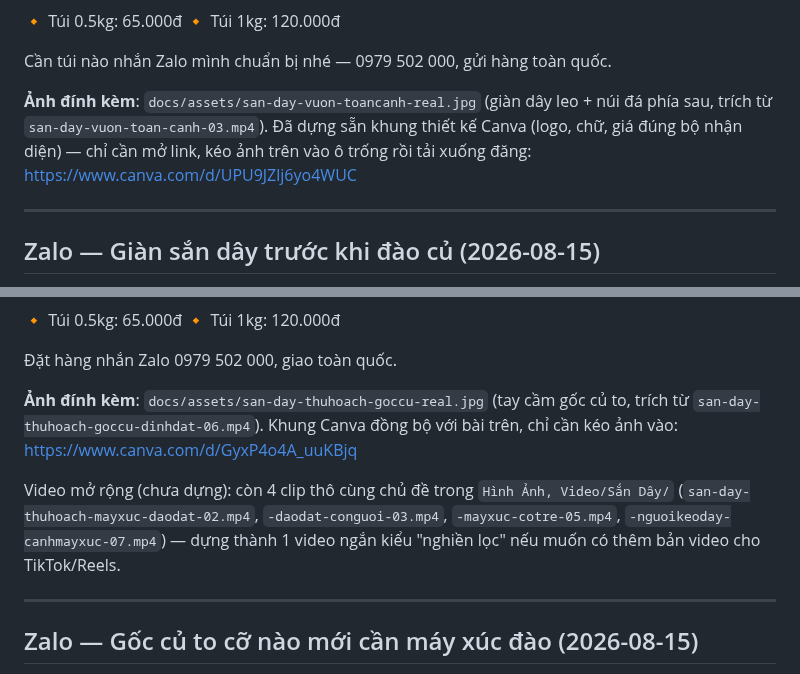
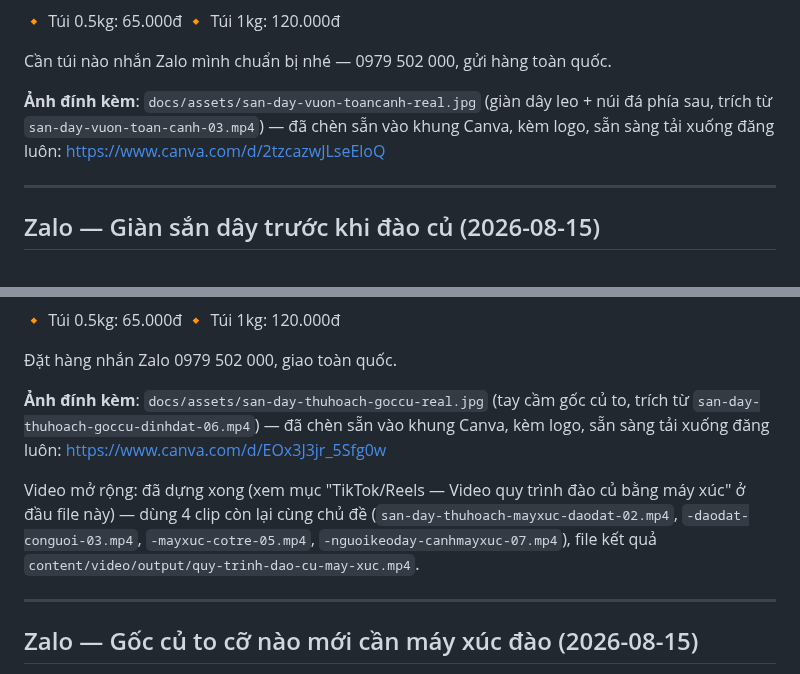
Before and after one commit to nongvanhoang/nong-san-nha-lam, a Markdown page: content/posts_ready.md, 2 parts joined by grey strips. Drawn GitHub-style.

```diff
--- a/content/posts_ready.md
+++ b/content/posts_ready.md
@@ -37,9 +37,8 @@ mình sẽ show dần từng bước cho mọi người xem.
 Cần túi nào nhắn Zalo mình chuẩn bị nhé — 0979 502 000, gửi hàng toàn quốc.
 
 **Ảnh đính kèm**: `docs/assets/san-day-vuon-toancanh-real.jpg` (giàn dây leo + núi đá phía sau,
-trích từ `san-day-vuon-toan-canh-03.mp4`). Đã dựng sẵn khung thiết kế Canva (logo, chữ, giá đúng
-bộ nhận diện) — chỉ cần mở link, kéo ảnh trên vào ô trống rồi tải xuống đăng:
-https://www.canva.com/d/UPU9JZlj6yo4WUC
+trích từ `san-day-vuon-toan-canh-03.mp4`) — đã chèn sẵn vào khung Canva, kèm logo, sẵn sàng tải
+xuống đăng luôn: https://www.canva.com/d/2tzcazwJLseEloQ
 
 ---
 
@@ -66,13 +65,13 @@ Không phải củ nào cũng đào kiểu này, nhưng những gốc to như v
 Đặt hàng nhắn Zalo 0979 502 000, giao toàn quốc.
 
 **Ảnh đính kèm**: `docs/assets/san-day-thuhoach-goccu-real.jpg` (tay cầm gốc củ to, trích từ
-`san-day-thuhoach-goccu-dinhdat-06.mp4`). Khung Canva đồng bộ với bài trên, chỉ cần kéo ảnh vào:
-https://www.canva.com/d/GyxP4o4A_uuKBjq
+`san-day-thuhoach-goccu-dinhdat-06.mp4`) — đã chèn sẵn vào khung Canva, kèm logo, sẵn sàng tải
+xuống đăng luôn: https://www.canva.com/d/EOx3J3jr_5Sfg0w
 
-Video mở rộng (chưa dựng): còn 4 clip thô cùng chủ đề trong `Hình Ảnh, Video/Sắn Dây/`
-(`san-day-thuhoach-mayxuc-daodat-02.mp4`, `-daodat-conguoi-03.mp4`, `-mayxuc-cotre-05.mp4`,
-`-nguoikeoday-canhmayxuc-07.mp4`) — dựng thành 1 video ngắn kiểu "nghiền lọc" nếu muốn có thêm bản
-video cho TikTok/Reels.
+Video mở rộng: đã dựng xong (xem mục "TikTok/Reels — Video quy trình đào củ bằng máy xúc" ở đầu
+file này) — dùng 4 clip còn lại cùng chủ đề (`san-day-thuhoach-mayxuc-daodat-02.mp4`,
+`-daodat-conguoi-03.mp4`, `-mayxuc-cotre-05.mp4`, `-nguoikeoday-canhmayxuc-07.mp4`), file kết quả
+`content/video/output/quy-trinh-dao-cu-may-xuc.mp4`.
 
 ---
 
```
Also changed, not shown: LICH_DANG_BAI.md (+6 -7 lines).
